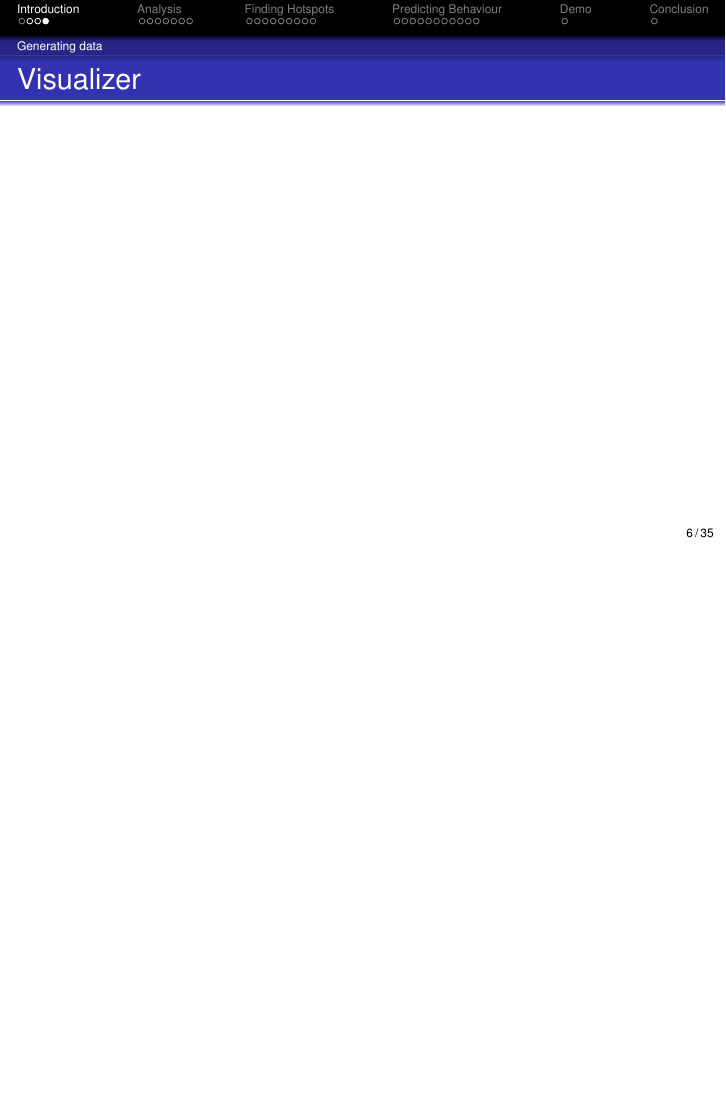
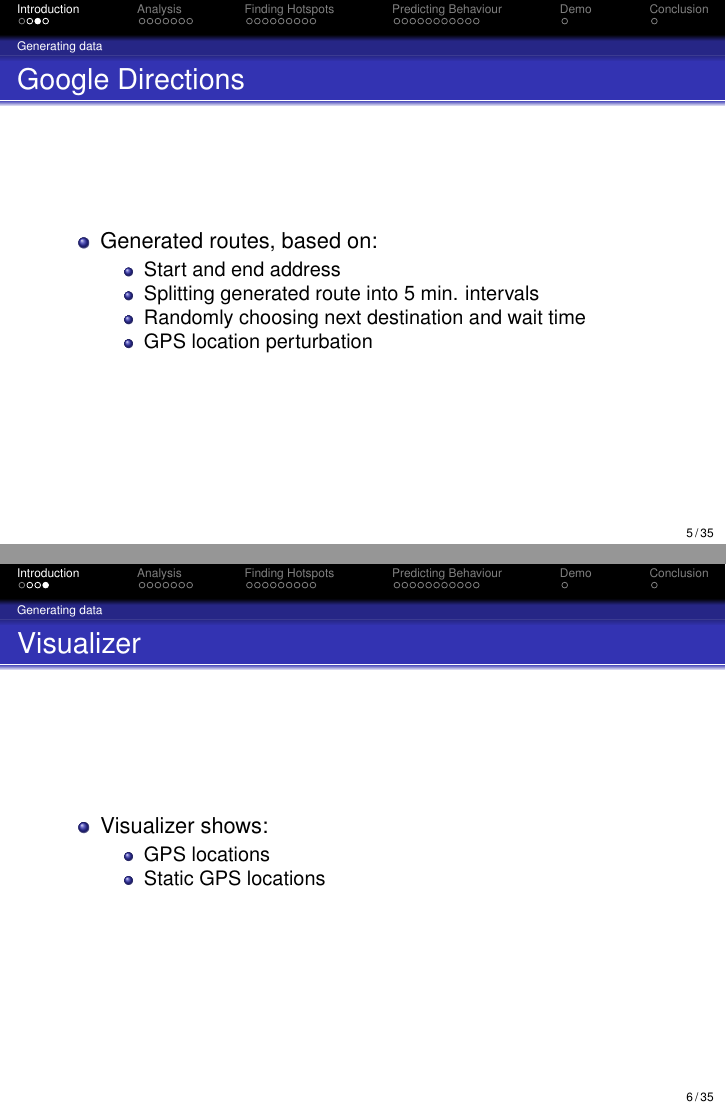
Before and after one commit to sw701e14/report, LaTeX slides (presentation/presentation.tex, which reads presentation/slides/introduction.tex): page 6 of 35 before the commit and pages 5 and 6 of 35 after it, the two joined at a grey line, the shorter picture padded with empty space. Compiled offline with pdfLaTeX.

Commit message:
Added google directions and visualizer bullet points

```diff
--- a/presentation/slides/introduction.tex
+++ b/presentation/slides/introduction.tex
@@ -24,9 +25,27 @@
 \begin{frame}
 \frametitle{Google Directions}
 
+\begin{itemize}
+\item Generated routes, based on:
+  \begin{itemize}
+  \item Start and end address
+  \item Splitting generated route into 5 min. intervals
+  \item Randomly choosing next destination and wait time
+  \item GPS location perturbation
+  \end{itemize}
+\end{itemize}
+
 \end{frame}
 
 \begin{frame}
 \frametitle{Visualizer}
 
+\begin{itemize}
+\item Visualizer shows:
+  \begin{itemize}
+  \item GPS locations
+  \item Static GPS locations
+  \end{itemize}
+\end{itemize}
+
 \end{frame}
```
Also changed, not shown: presentation/slides/introduction.tex (5 more changed lines).
